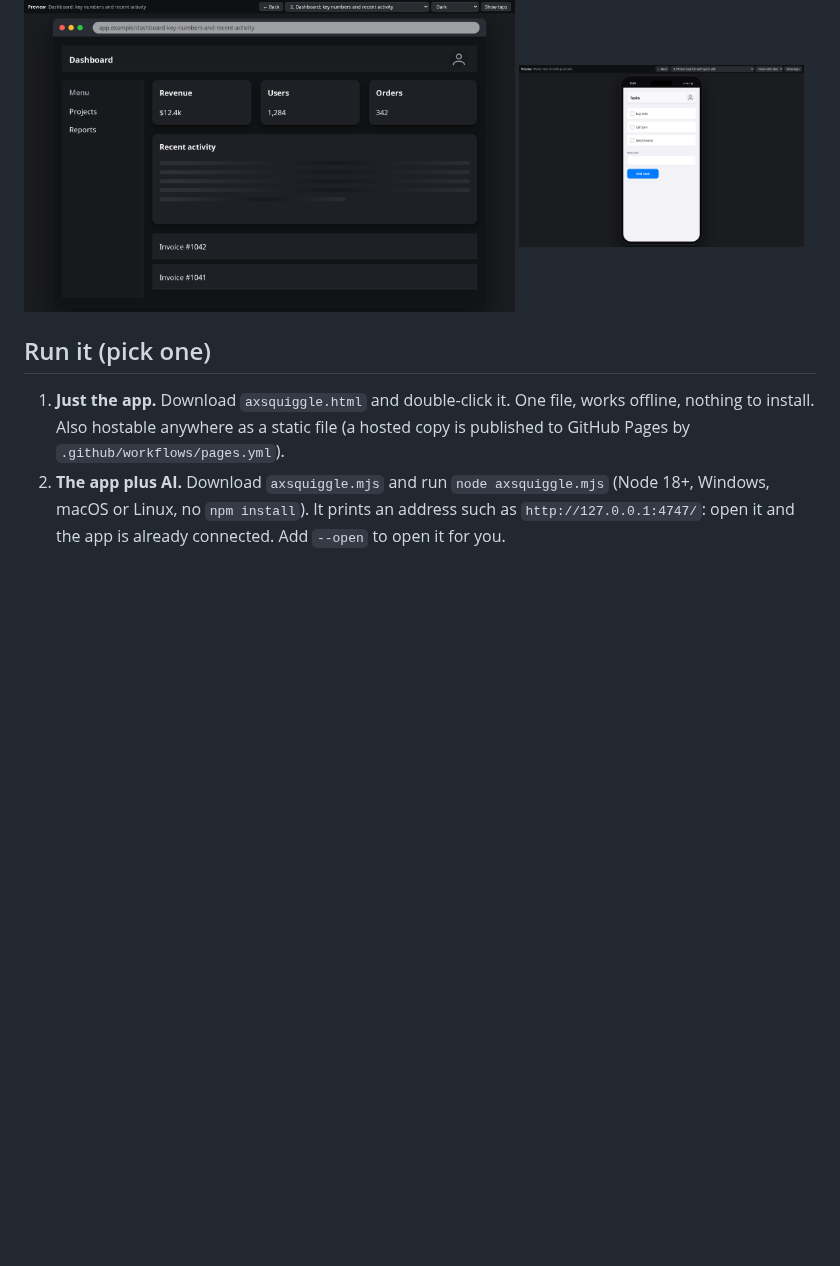
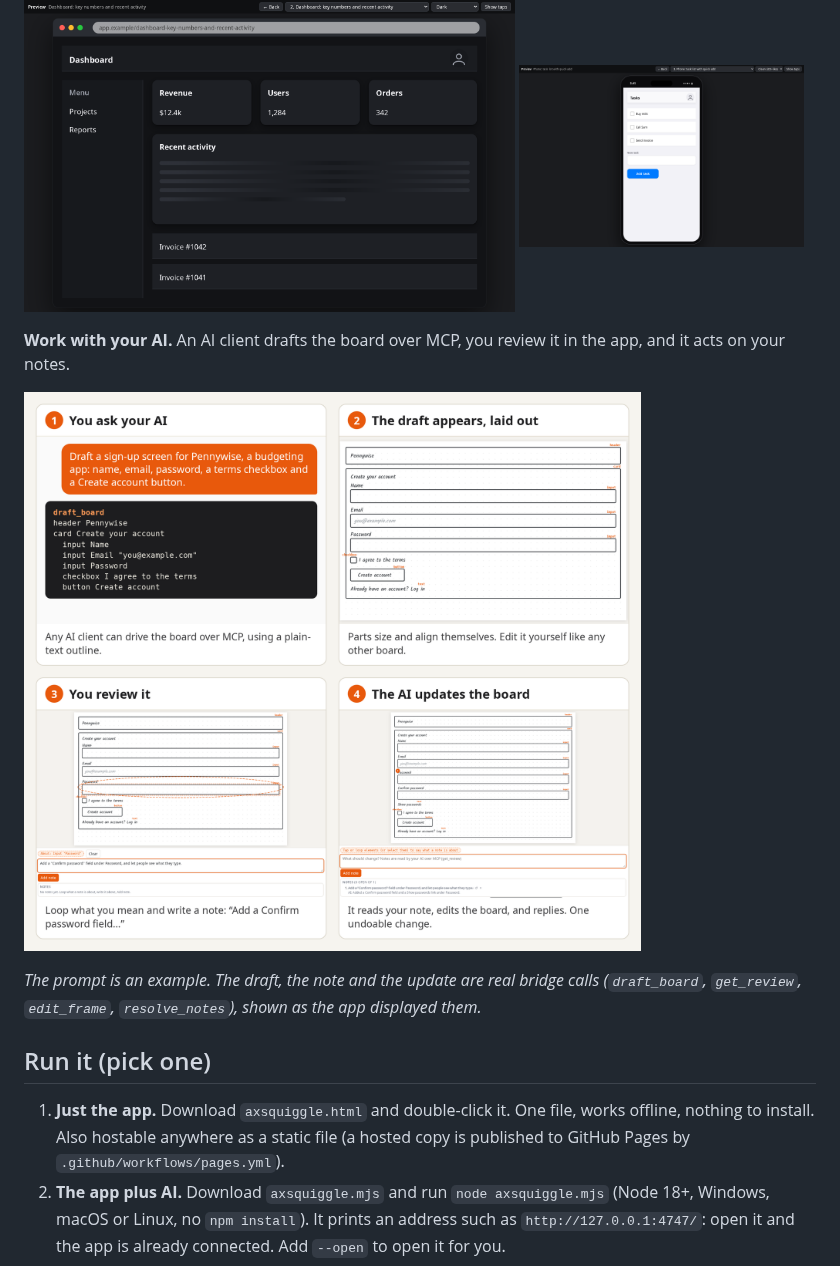
Before and after one commit to christaylor98/axSquiggle, a Markdown page: README.md, the part around the change. Rendered like a GitHub page; pictures changed too: docs/img/ai-review-loop.png (added); blank space fills up the shorter version.

Commit message:
2026-W43: README AI storyboard
Co-Authored-By: Claude Sonnet 5.5 <noreply@anthropic.com>
Claude-Session: https://claude.ai/code/session_01Pj1Rc5f1gUqd4iC1HnVJGN

```diff
--- a/README.md
+++ b/README.md
@@ -18,6 +18,12 @@ Static, offline, no backend, no accounts.
   <img src="docs/img/preview-dark.png" alt="The dashboard preview in the Dark style" width="62%">
   <img src="docs/img/preview-phone.png" alt="A phone task list preview" width="36%">
 </p>
+
+**Work with your AI.** An AI client drafts the board over MCP, you review it in the app, and it acts on your notes.
+
+![An AI drafts a sign-up screen from a prompt, the user loops the Password field and leaves a note, and the AI updates the board and replies](docs/img/ai-review-loop.png)
+
+*The prompt is an example. The draft, the note and the update are real bridge calls (`draft_board`, `get_review`, `edit_frame`, `resolve_notes`), shown as the app displayed them.*
 
 ## Run it (pick one)
 
```
